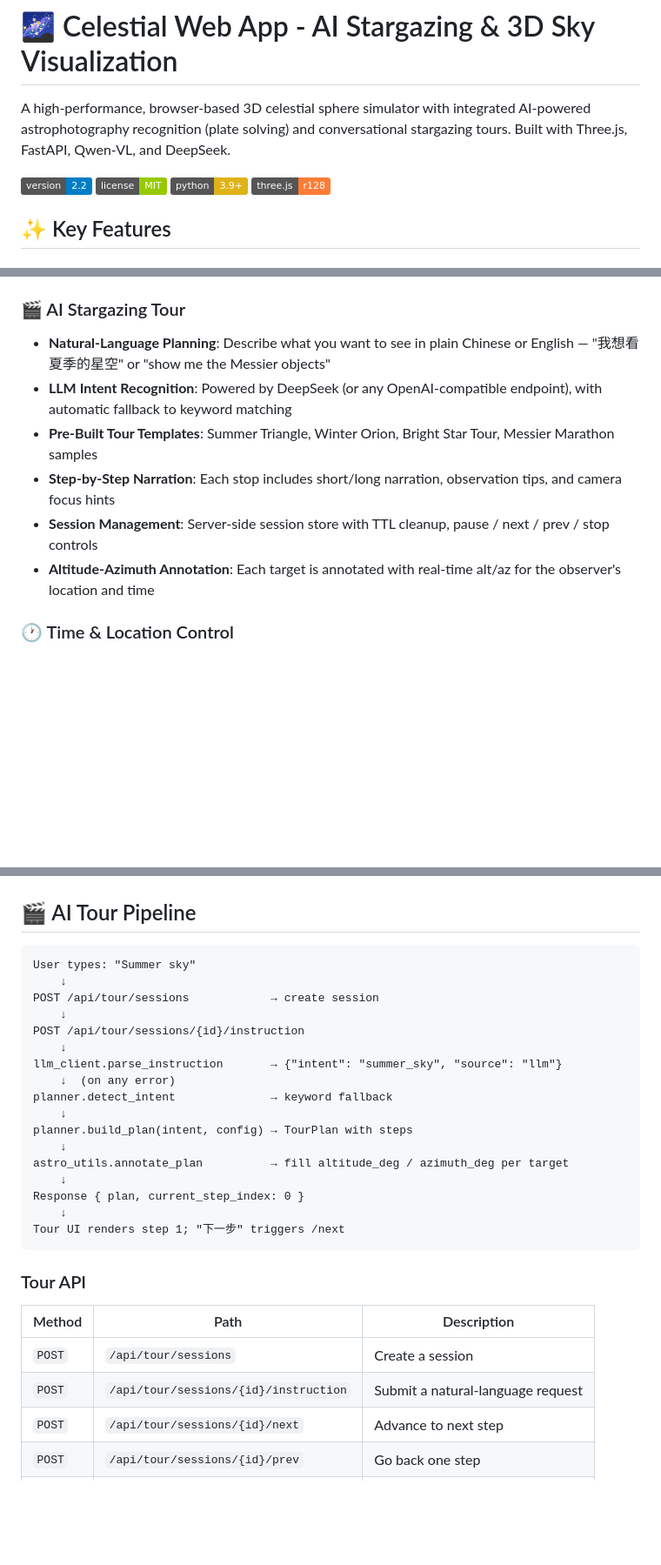
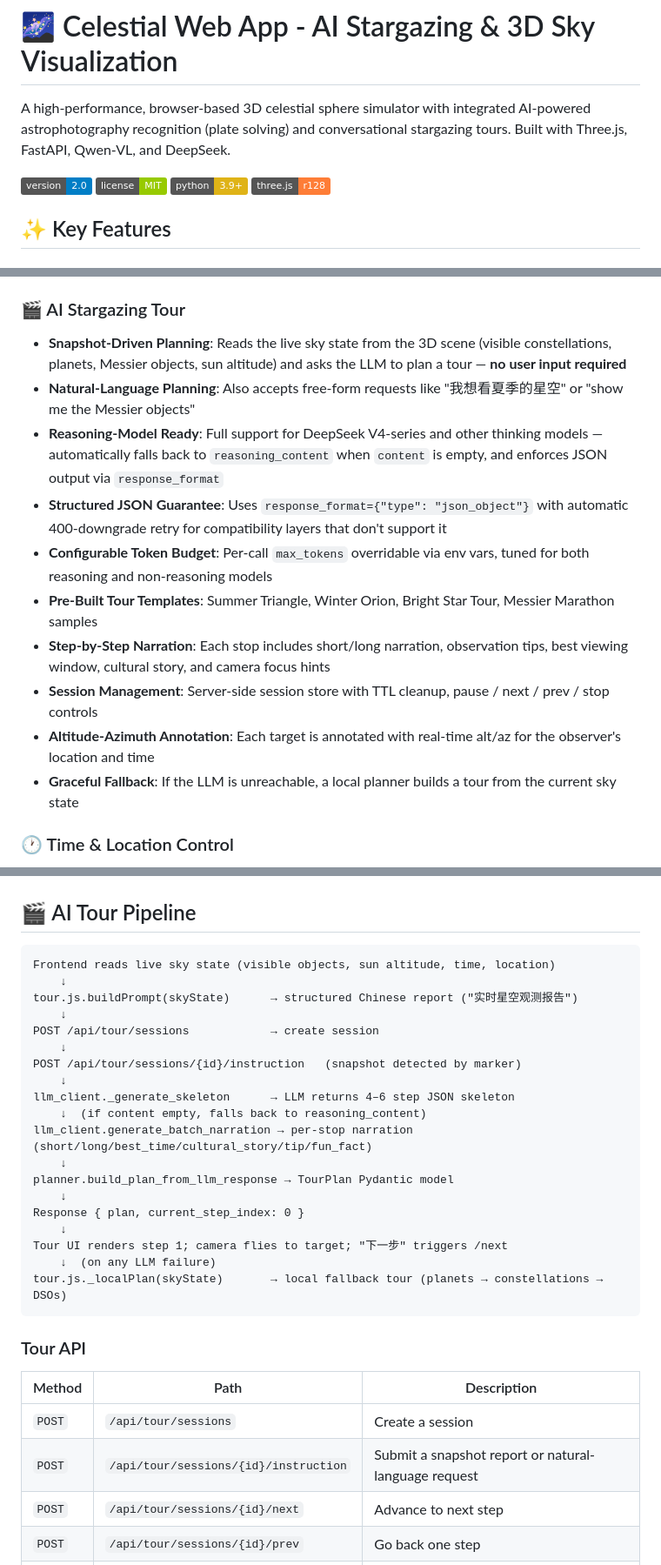
Before and after one commit to mrstones0116/celestial-web-app, a Markdown page: README.md, 3 parts joined by grey strips. Shown at 87% size. GitHub-like rendering; badges without logos; blank space fills up the shorter version.

Commit message:
Revise README for version and AI tour improvements
Updated version number and enhanced AI tour features in README.

````diff
--- a/README.md
+++ b/README.md
@@ -2,7 +2,7 @@
 
 A high-performance, browser-based 3D celestial sphere simulator with integrated AI-powered astrophotography recognition (plate solving) and conversational stargazing tours. Built with Three.js, FastAPI, Qwen-VL, and DeepSeek.
 
-![Version](https://img.shields.io/badge/version-2.2-blue)
+![Version](https://img.shields.io/badge/version-2.0-blue)
 ![License](https://img.shields.io/badge/license-MIT-green)
 ![Python](https://img.shields.io/badge/python-3.9+-yellow)
 ![Three.js](https://img.shields.io/badge/three.js-r128-orange)
@@ -32,12 +32,16 @@ A high-performance, browser-based 3D celestial sphere simulator with integrated
 - **Star Names**: Proper names when available, falls back to Bayer designations (`Betelgeuse` → `α Ori`)
 
 ### 🎬 AI Stargazing Tour
-- **Natural-Language Planning**: Describe what you want to see in plain Chinese or English — "我想看夏季的星空" or "show me the Messier objects"
-- **LLM Intent Recognition**: Powered by DeepSeek (or any OpenAI-compatible endpoint), with automatic fallback to keyword matching
+- **Snapshot-Driven Planning**: Reads the live sky state from the 3D scene (visible constellations, planets, Messier objects, sun altitude) and asks the LLM to plan a tour — **no user input required**
+- **Natural-Language Planning**: Also accepts free-form requests like "我想看夏季的星空" or "show me the Messier objects"
+- **Reasoning-Model Ready**: Full support for DeepSeek V4-series and other thinking models — automatically falls back to `reasoning_content` when `content` is empty, and enforces JSON output via `response_format`
+- **Structured JSON Guarantee**: Uses `response_format={"type": "json_object"}` with automatic 400-downgrade retry for compatibility layers that don't support it
+- **Configurable Token Budget**: Per-call `max_tokens` overridable via env vars, tuned for both reasoning and non-reasoning models
 - **Pre-Built Tour Templates**: Summer Triangle, Winter Orion, Bright Star Tour, Messier Marathon samples
-- **Step-by-Step Narration**: Each stop includes short/long narration, observation tips, and camera focus hints
+- **Step-by-Step Narration**: Each stop includes short/long narration, observation tips, best viewing window, cultural story, and camera focus hints
 - **Session Management**: Server-side session store with TTL cleanup, pause / next / prev / stop controls
 - **Altitude-Azimuth Annotation**: Each target is annotated with real-time alt/az for the observer's location and time
+- **Graceful Fallback**: If the LLM is unreachable, a local planner builds a tour from the current sky state
 
 ### 🕐 Time & Location Control
 - Full date/time editor with adjustable simulation speed (0.5× to 10×)
@@ -237,23 +247,25 @@ Response
 ## 🎬 AI Tour Pipeline
 
 ```
-User types: "Summer sky"
+Frontend reads live sky state (visible objects, sun altitude, time, location)
+    ↓
+tour.js.buildPrompt(skyState)      → structured Chinese report ("实时星空观测报告")
     ↓
 POST /api/tour/sessions            → create session
     ↓
-POST /api/tour/sessions/{id}/instruction
+POST /api/tour/sessions/{id}/instruction   (snapshot detected by marker)
     ↓
-llm_client.parse_instruction       → {"intent": "summer_sky", "source": "llm"}
-    ↓  (on any error)
-planner.detect_intent              → keyword fallback
+llm_client._generate_skeleton      → LLM returns 4–6 step JSON skeleton
+    ↓  (if content empty, falls back to reasoning_content)
+llm_client.generate_batch_narration → per-stop narration (short/long/best_time/cultural_story/tip/fun_fact)
     ↓
-planner.build_plan(intent, config) → TourPlan with steps
-    ↓
-astro_utils.annotate_plan          → fill altitude_deg / azimuth_deg per target
+planner.build_plan_from_llm_response → TourPlan Pydantic model
     ↓
 Response { plan, current_step_index: 0 }
     ↓
-Tour UI renders step 1; "下一步" triggers /next
+Tour UI renders step 1; camera flies to target; "下一步" triggers /next
+    ↓  (on any LLM failure)
+tour.js._localPlan(skyState)       → local fallback tour (planets → constellations → DSOs)
 ```
 
 ### Tour API
@@ -261,7 +273,7 @@ Tour UI renders step 1; "下一步" triggers /next
 | Method | Path | Description |
 |---|---|---|
 | `POST` | `/api/tour/sessions` | Create a session |
-| `POST` | `/api/tour/sessions/{id}/instruction` | Submit a natural-language request |
+| `POST` | `/api/tour/sessions/{id}/instruction` | Submit a snapshot report or natural-language request |
 | `POST` | `/api/tour/sessions/{id}/next` | Advance to next step |
 | `POST` | `/api/tour/sessions/{id}/prev` | Go back one step |
 | `POST` | `/api/tour/sessions/{id}/pause` | Pause the tour |
````
Also changed, not shown: other parts of README.md (+20 -10 lines).
